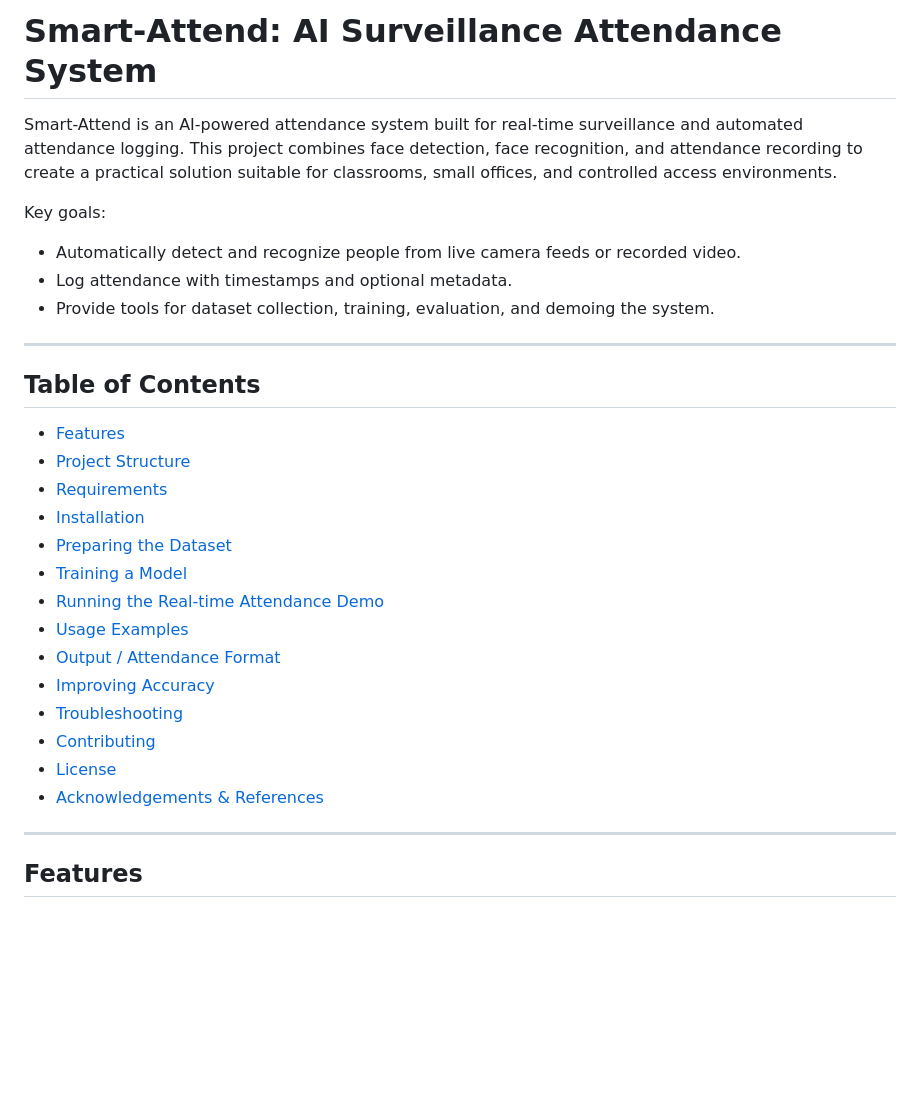
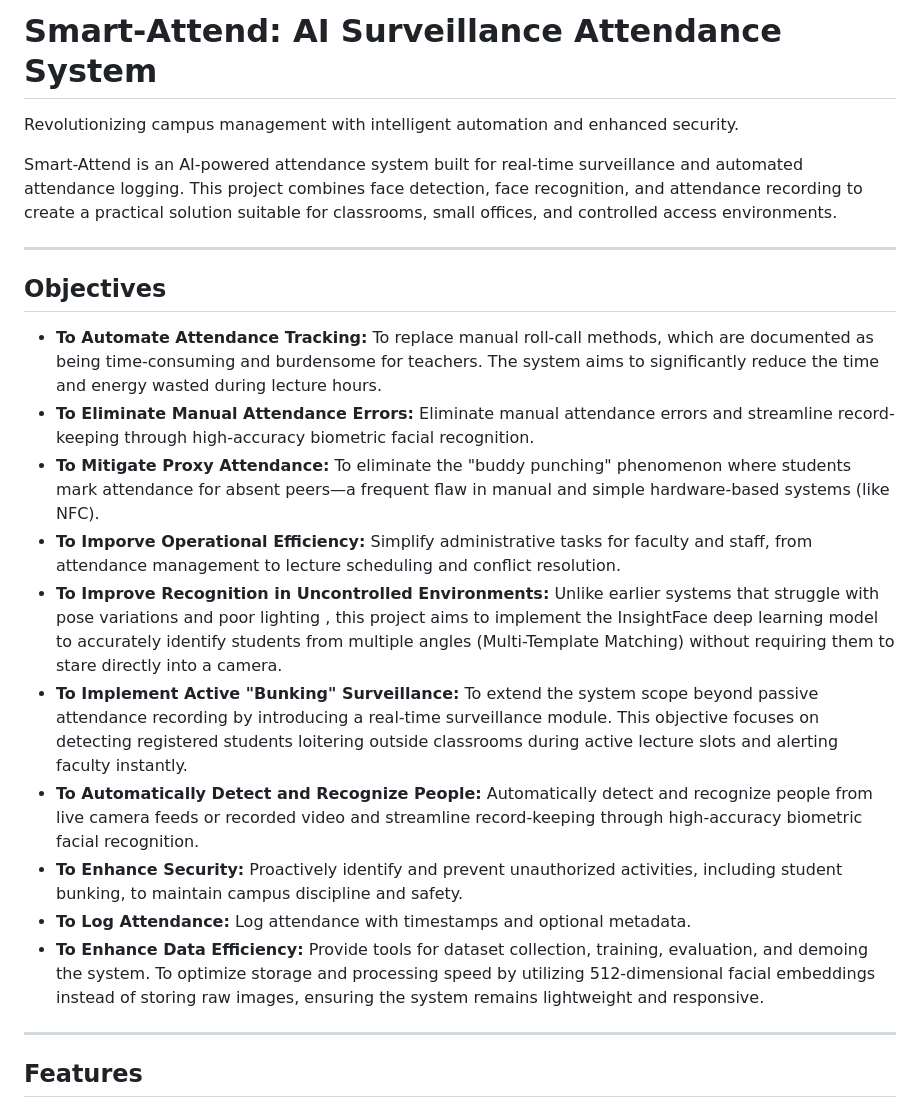
Before and after one commit to KushAsrani/MCA-Sem-3-Project-Smart-Attend-AI-Surveillance-Attendance-System, a Markdown page: README.md, the part around one of its changes. Drawn GitHub-style; blank space fills up the shorter version.

Commit message:
Update README
Update README

```diff
--- a/README.md
+++ b/README.md
@@ -1,29 +1,22 @@
 # Smart-Attend: AI Surveillance Attendance System
+Revolutionizing campus management with intelligent automation and
+enhanced security.
 
 Smart-Attend is an AI-powered attendance system built for real-time surveillance and automated attendance logging. This project combines face detection, face recognition, and attendance recording to create a practical solution suitable for classrooms, small offices, and controlled access environments.
 
-Key goals:
-- Automatically detect and recognize people from live camera feeds or recorded video.
-- Log attendance with timestamps and optional metadata.
-- Provide tools for dataset collection, training, evaluation, and demoing the system.
-
 ---
 
-## Table of Contents
-- [Features](#features)
-- [Project Structure](#project-structure)
-- [Requirements](#requirements)
-- [Installation](#installation)
-- [Preparing the Dataset](#preparing-the-dataset)
-- [Training a Model](#training-a-model)
-- [Running the Real-time Attendance Demo](#running-the-real-time-attendance-demo)
-- [Usage Examples](#usage-examples)
-- [Output / Attendance Format](#output--attendance-format)
-- [Improving Accuracy](#improving-accuracy)
-- [Troubleshooting](#troubleshooting)
-- [Contributing](#contributing)
-- [License](#license)
-- [Acknowledgements & References](#acknowledgements--references)
+## Objectives
+- **To Automate Attendance Tracking:** To replace manual roll-call methods, which are documented as being time-consuming and burdensome for teachers. The system aims to significantly reduce the time and energy wasted during lecture hours.
+- **To Eliminate Manual Attendance Errors:** Eliminate manual attendance errors and streamline record-keeping through high-accuracy biometric facial recognition.
+- **To Mitigate Proxy Attendance:** To eliminate the "buddy punching" phenomenon where students mark attendance for absent peers—a frequent flaw in manual and simple hardware-based systems (like NFC).
+- **To Imporve Operational Efficiency:** Simplify administrative tasks for faculty and staff, from attendance management to lecture scheduling and conflict resolution.
+- **To Improve Recognition in Uncontrolled Environments:** Unlike earlier systems that struggle with pose variations and poor lighting , this project aims to implement the InsightFace deep learning model to accurately identify students from multiple angles (Multi-Template Matching) without requiring them to stare directly into a camera.
+- **To Implement Active "Bunking" Surveillance:** To extend the system scope beyond passive attendance recording by introducing a real-time surveillance module. This objective focuses on detecting registered students loitering outside classrooms during active lecture slots and alerting faculty instantly.
+- **To Automatically Detect and Recognize People:** Automatically detect and recognize people from live camera feeds or recorded video and streamline record-keeping through high-accuracy biometric facial recognition.
+- **To Enhance Security:** Proactively identify and prevent unauthorized activities, including student bunking, to maintain campus discipline and safety.
+- **To Log Attendance:** Log attendance with timestamps and optional metadata.
+- **To Enhance Data Efficiency:** Provide tools for dataset collection, training, evaluation, and demoing the system. To optimize storage and processing speed by utilizing 512-dimensional facial embeddings instead of storing raw images, ensuring the system remains lightweight and responsive.
 
 ---
 
```
Also changed, not shown: other parts of README.md (+1 -1 lines).
